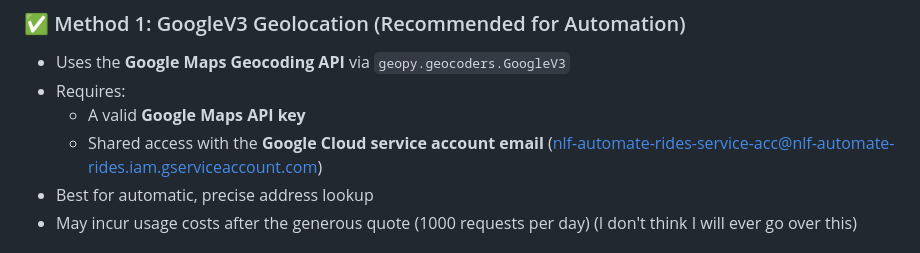
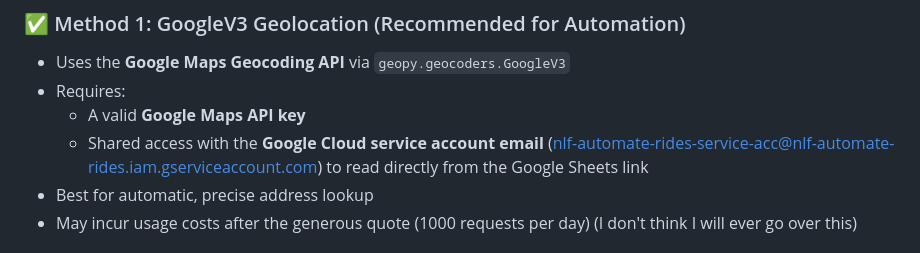
Before and after one commit to duongaaron/automate-nlf-service-rides, a Markdown page: README.md, the part around the change. GitHub-like rendering.

```diff
--- a/README.md
+++ b/README.md
@@ -19,7 +19,7 @@ This system supports **two methods** for obtaining geographic coordinates for ad
 - Uses the **Google Maps Geocoding API** via `geopy.geocoders.GoogleV3`
 - Requires:
   - A valid **Google Maps API key**
-  - Shared access with the **Google Cloud service account email** (nlf-automate-rides-service-acc@nlf-automate-rides.iam.gserviceaccount.com)
+  - Shared access with the **Google Cloud service account email** (nlf-automate-rides-service-acc@nlf-automate-rides.iam.gserviceaccount.com) to read directly from the Google Sheets link
 - Best for automatic, precise address lookup
 - May incur usage costs after the generous quote (1000 requests per day) (I don't think I will ever go over this)
 
```
